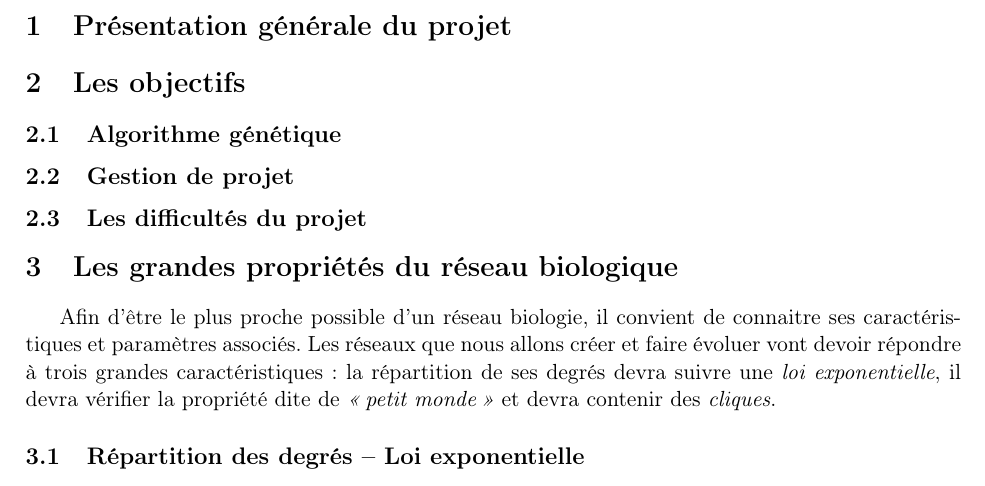
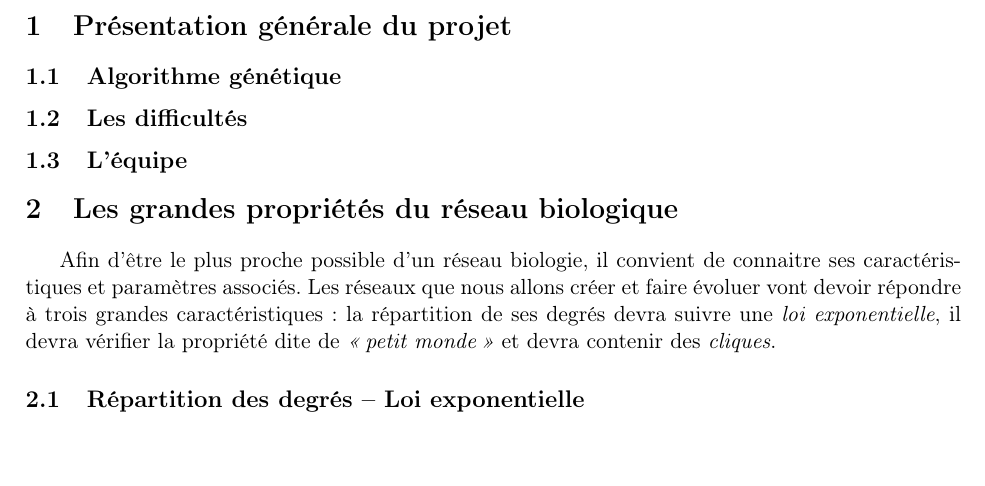
Before and after one commit to brouberol/AlgoGen, a LaTeX document (Concep/AGGP_Concep_Tschirhard-Paturel-Poirel-Rouberol.tex): part of page 2 of 3, cut so that both start at the same text, the shorter picture padded with empty space. Compiled offline with pdfLaTeX.

Commit message:
Modification plan -- final ?

```diff
--- a/Concep/AGGP_Concep_Tschirhard-Paturel-Poirel-Rouberol.tex
+++ b/Concep/AGGP_Concep_Tschirhard-Paturel-Poirel-Rouberol.tex
@@ -3,20 +3,15 @@
 \begin{document}
 \maketitle
 
+
 %%%%%%%%%%%%%%%%%%%%%%%%%%%%%%%%%%%%%%%%%
 \section{Présentation générale du projet}
-% Balto
 
-
-%%%%%%%%%%%%%%%%%%%%%%%
-\section{Les objectifs}
-% Marion
 \subsection{Algorithme génétique}
 
-\subsection{Gestion de projet}
+\subsection{Les difficultés}
 
-\subsection{Les difficultés du projet}
-% Balto
+\subsection{L'équipe}
 
 
 %%%%%%%%%%%%%%%%%%%%%%%%%%%%%%%%%%%%%%%%%%%%%%%%%%%%%
```
